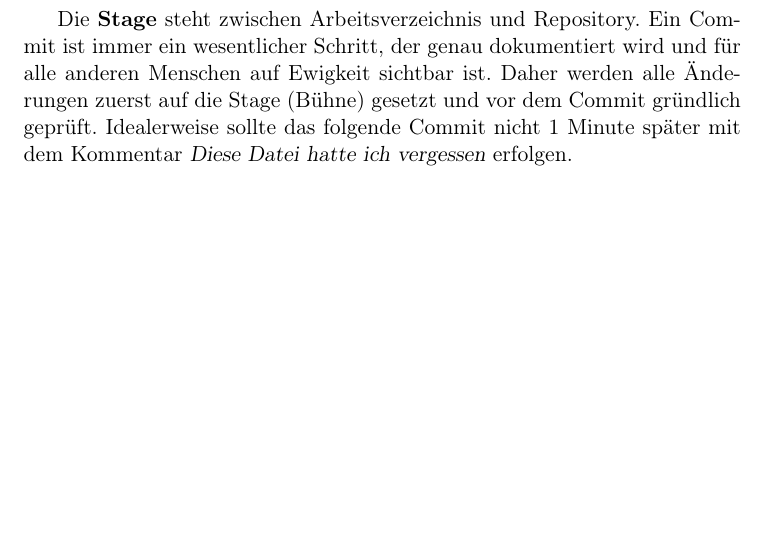
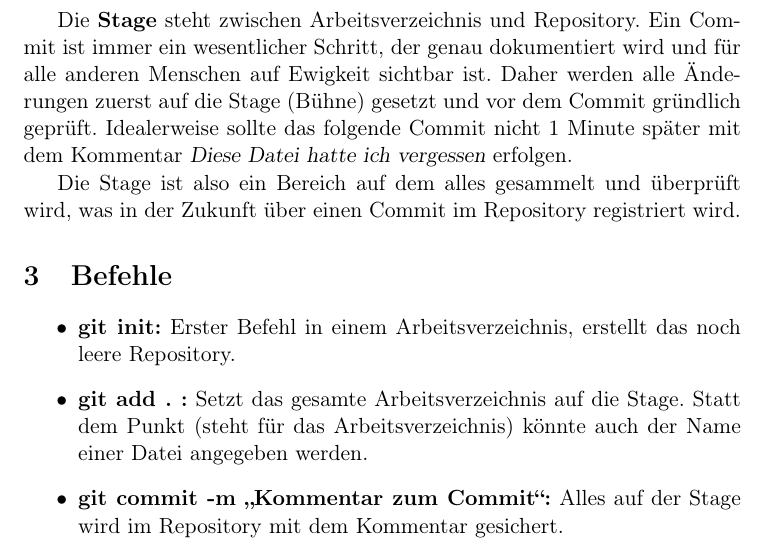
Before and after one commit to brueckinformatik/Git-Uebung-Latex, a LaTeX problem sheet (latex-github-uebung.tex): part of page 2 of 2, cut so that both start at the same text, the shorter picture padded with empty space. Compiled offline with pdfLaTeX.

Commit message:
init, add, commit: erklärt

```diff
--- a/latex-github-uebung.tex
+++ b/latex-github-uebung.tex
@@ -2,7 +2,9 @@
 
 \usepackage[utf8]{inputenc}
 \usepackage[T1]{fontenc}
-\usepackage{ngerman, tikz}
+\usepackage[ngerman]{babel}
+\usepackage{ tikz}
+\usepackage[autostyle, german=quotes]{csquotes}
 \usetikzlibrary{calc, positioning}
 \title{Versionsverwaltung von \LaTeX{}}
 \author{Arne Brück}
@@ -60,6 +62,22 @@ dem Commit gründlich geprüft. Idealerweise sollte das folgende Commit
 nicht 1 Minute später mit dem Kommentar \textsl{Diese Datei hatte ich
   vergessen} erfolgen.
 
+Die Stage ist also ein Bereich auf dem alles gesammelt und überprüft
+wird, was in der Zukunft über einen Commit im  Repository registriert wird.
+
+
+
+\section{Befehle}
+\begin{itemize}
+\item \textbf{git init:} Erster Befehl in einem Arbeitsverzeichnis,
+  erstellt das noch leere Repository.
+\item \textbf{git add . :} Setzt das gesamte Arbeitsverzeichnis auf
+  die Stage. Statt dem Punkt (steht für das Arbeitsverzeichnis) könnte
+  auch der Name einer Datei angegeben werden.
+\item \textbf{git commit -m \enquote{Kommentar zum Commit}:} Alles auf
+  der Stage wird im Repository mit dem Kommentar gesichert.
+\end{itemize}
+
 \end{document}
 
 %%% Local Variables:
```
Also changed, not shown: latex-github-uebung.pdf.
